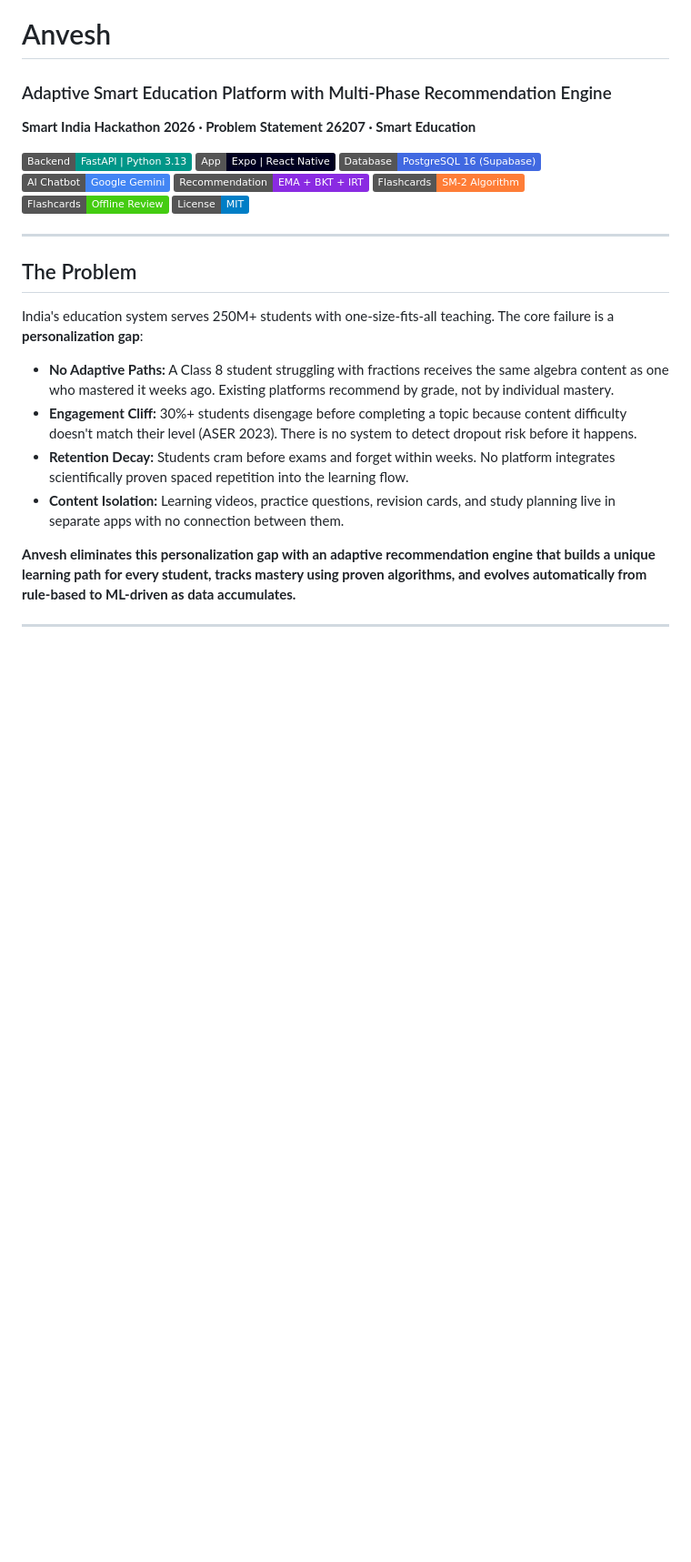
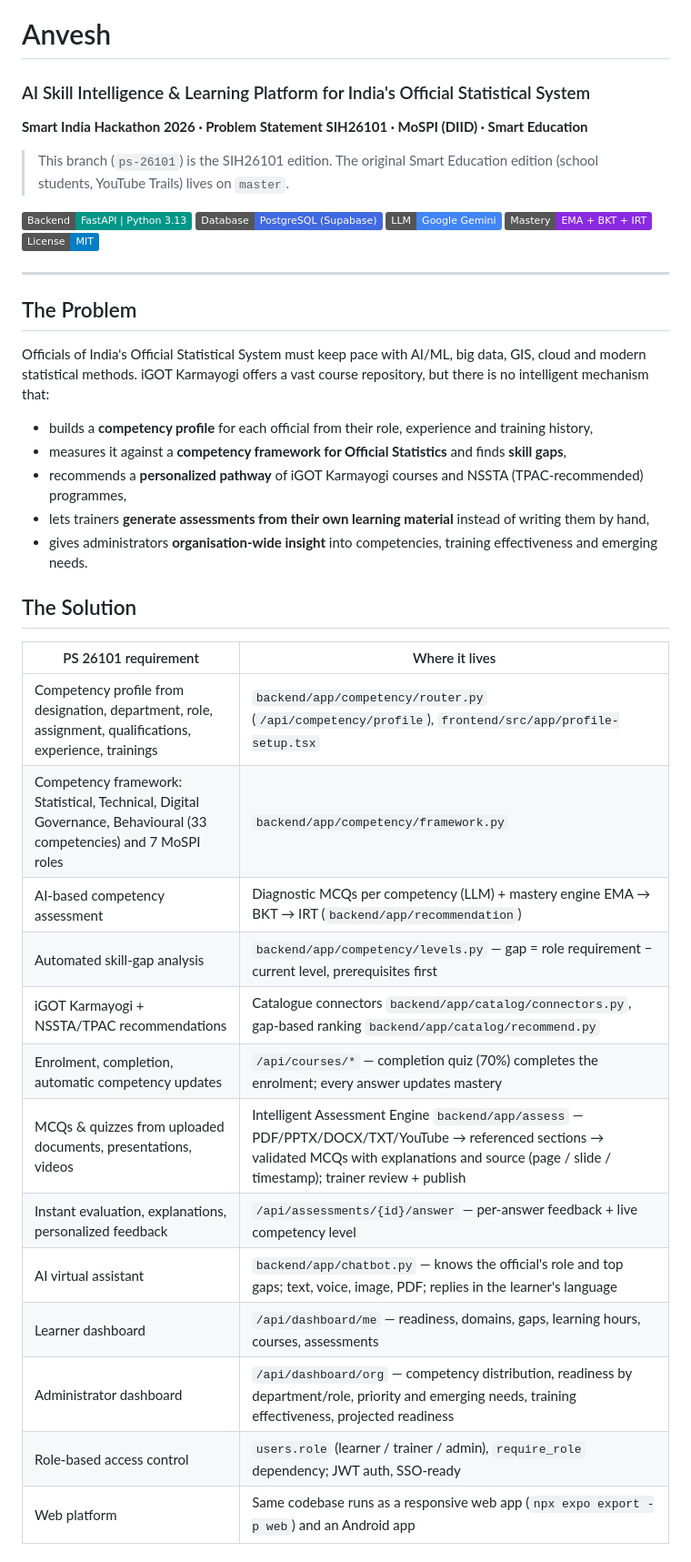
Before and after one commit to adarsh-67r/Anvesh, a Markdown page: README.md, the part around one of its changes. Shown at 91% size. GitHub-like rendering; badges without logos; blank space fills up the shorter version.

```diff
--- a/README.md
+++ b/README.md
@@ -1,26 +1,44 @@
 # Anvesh
 
-### Adaptive Smart Education Platform with Multi-Phase Recommendation Engine
-**Smart India Hackathon 2026 · Problem Statement 26207 · Smart Education**
+### AI Skill Intelligence & Learning Platform for India's Official Statistical System
+**Smart India Hackathon 2026 · Problem Statement SIH26101 · MoSPI (DIID) · Smart Education**
+
+> This branch (`ps-26101`) is the SIH26101 edition. The original Smart Education edition (school students, YouTube Trails) lives on `master`.
 
 [![Backend: FastAPI](https://img.shields.io/badge/Backend-FastAPI%20%7C%20Python%203.13-009688.svg?logo=fastapi&logoColor=white)](backend)
-[![App: Expo React Native](https://img.shields.io/badge/App-Expo%20%7C%20React%20Native-000020.svg?logo=expo&logoColor=white)](frontend)
-[![Database: PostgreSQL](https://img.shields.io/badge/Database-PostgreSQL%2016%20(Supabase)-4169E1.svg?logo=postgresql&logoColor=white)](backend/app/models.py)
-[![AI: Google Gemini](https://img.shields.io/badge/AI%20Chatbot-Google%20Gemini-4285F4.svg?logo=google&logoColor=white)](backend/app/chatbot.py)
-[![Recommendation: EMA + BKT + IRT](https://img.shields.io/badge/Recommendation-EMA%20%2B%20BKT%20%2B%20IRT-blueviolet.svg)](backend/app/recommendation)
-[![Spaced Repetition: SM-2](https://img.shields.io/badge/Flashcards-SM--2%20Algorithm-orange.svg)](backend/app/flashcards.py)
-[![Offline Flashcards](https://img.shields.io/badge/Flashcards-Offline%20Review-success.svg)](frontend/src/lib/offline.ts)
+[![Database: PostgreSQL](https://img.shields.io/badge/Database-PostgreSQL%20(Supabase)-4169E1.svg?logo=postgresql&logoColor=white)](backend/app/models.py)
+[![AI: Google Gemini](https://img.shields.io/badge/LLM-Google%20Gemini-4285F4.svg?logo=google&logoColor=white)](backend/app/assess)
+[![Mastery: EMA + BKT + IRT](https://img.shields.io/badge/Mastery-EMA%20%2B%20BKT%20%2B%20IRT-blueviolet.svg)](backend/app/recommendation)
 [![License: MIT](https://img.shields.io/badge/License-MIT-blue.svg)](LICENSE)
 
 ---
 
 ## The Problem
 
-India's education system serves 250M+ students with one-size-fits-all teaching. The core failure is a **personalization gap**:
+Officials of India's Official Statistical System must keep pace with AI/ML, big data, GIS, cloud and modern statistical methods.
+iGOT Karmayogi offers a vast course repository, but there is no intelligent mechanism that:
 
-- **No Adaptive Paths:** A Class 8 student struggling with fractions receives the same algebra content as one who mastered it weeks ago. Existing platforms recommend by grade, not by individual mastery.
-- **Engagement Cliff:** 30%+ students disengage before completing a topic because content difficulty doesn't match their level (ASER 2023). There is no system to detect dropout risk before it happens.
-- **Retention Decay:** Students cram before exams and forget within weeks. No platform integrates scientifically proven spaced repetition into the learning flow.
-- **Content Isolation:** Learning videos, practice questions, revision cards, and study planning live in separate apps with no connection between them.
+- builds a **competency profile** for each official from their role, experience and training history,
+- measures it against a **competency framework for Official Statistics** and finds **skill gaps**,
+- recommends a **personalized pathway** of iGOT Karmayogi courses and NSSTA (TPAC-recommended) programmes,
+- lets trainers **generate assessments from their own learning material** instead of writing them by hand,
+- gives administrators **organisation-wide insight** into competencies, training effectiveness and emerging needs.
 
-**Anvesh eliminates this personalization gap with an adaptive recommendation engine that builds a unique learning path for every student, tracks mastery using proven algorithms, and evolves automatically from rule-based to ML-driven as data accumulates.**
+## The Solution
+
+| PS 26101 requirement | Where it lives |
+|---|---|
+| Competency profile from designation, department, role, assignment, qualifications, experience, trainings | `backend/app/competency/router.py` (`/api/competency/profile`), `frontend/src/app/profile-setup.tsx` |
+| Competency framework: Statistical, Technical, Digital Governance, Behavioural (33 competencies) and 7 MoSPI roles | `backend/app/competency/framework.py` |
+| AI-based competency assessment | Diagnostic MCQs per competency (LLM) + mastery engine EMA → BKT → IRT (`backend/app/recommendation`) |
+| Automated skill-gap analysis | `backend/app/competency/levels.py` — gap = role requirement − current level, prerequisites first |
+| iGOT Karmayogi + NSSTA/TPAC recommendations | Catalogue connectors `backend/app/catalog/connectors.py`, gap-based ranking `backend/app/catalog/recommend.py` |
+| Enrolment, completion, automatic competency updates | `/api/courses/*` — completion quiz (70%) completes the enrolment; every answer updates mastery |
+| MCQs & quizzes from uploaded documents, presentations, videos | Intelligent Assessment Engine `backend/app/assess` — PDF/PPTX/DOCX/TXT/YouTube → referenced sections → validated MCQs with explanations and source (page / slide / timestamp); trainer review + publish |
+| Instant evaluation, explanations, personalized feedback | `/api/assessments/{id}/answer` — per-answer feedback + live competency level |
+| AI virtual assistant | `backend/app/chatbot.py` — knows the official's role and top gaps; text, voice, image, PDF; replies in the learner's language |
+| Learner dashboard | `/api/dashboard/me` — readiness, domains, gaps, learning hours, courses, assessments |
+| Administrator dashboard | `/api/dashboard/org` — competency distribution, readiness by department/role, priority and emerging needs, training effectiveness, projected readiness |
+| Role-based access control | `users.role` (learner / trainer / admin), `require_role` dependency; JWT auth, SSO-ready |
+| Web platform | Same codebase runs as a responsive web app (`npx expo export -p web`) and an Android app |
+
```
Also changed, not shown: other parts of README.md (+37 -43 lines).
